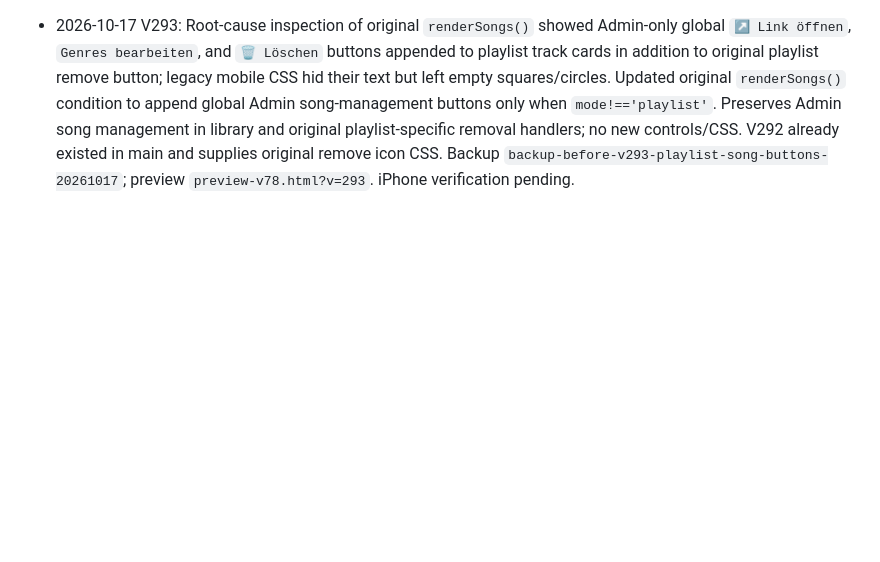
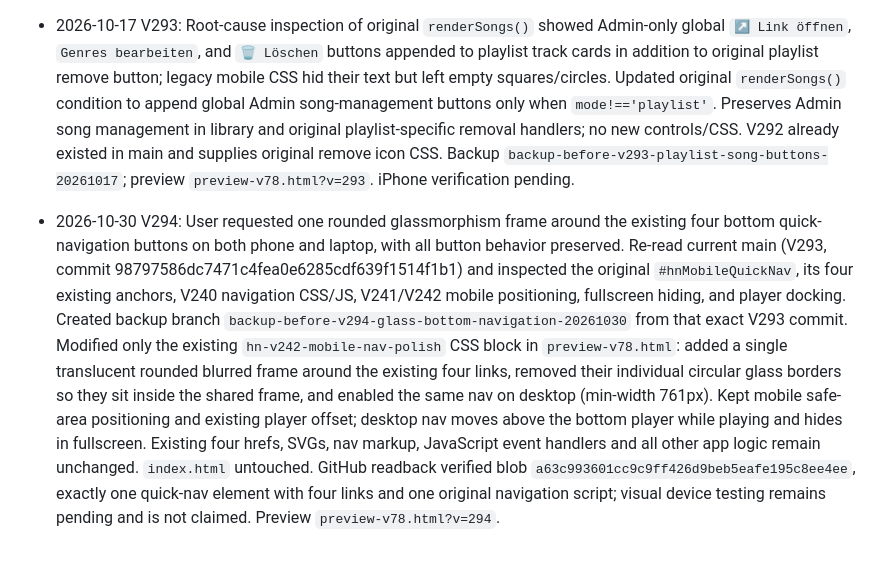
Before and after one commit to mbmorawej/hamnava, a Markdown page: PROJECT_CONTINUITY.md, the part around the change. GitHub-like rendering; blank space fills up the shorter version.

Commit message:
Document V294 glass bottom navigation update

```diff
--- a/PROJECT_CONTINUITY.md
+++ b/PROJECT_CONTINUITY.md
@@ -153,3 +153,6 @@ Assistant should fetch this file from main, verify latest source and current pre
 - 2026-10-17 V292: User screenshot V291 showed empty dark square/circles instead of playlist trash. Root cause: `renderSongs` adds extra admin card buttons in `.actions`; mobile glass CSS suppressed their text, leaving empty shapes. The V291 cleanup also emptied trash text while legacy V270 CSS expected an emoji pseudo-element, resulting in no visible icon. Edited the existing V270 mobile CSS rule: render a mask-based white trash icon in the existing `.hn-v154-remove-track::after`, hide admin extra buttons after first two except original remove control, and keep the single existing remove button in the glass column. Original delete handlers and permission checks untouched; public trash is Admin-only. Backup `backup-before-v292-playlist-track-action-cleanup-20261017`. Preview `preview-v78.html?v=292`. iPhone test pending.
 
 - 2026-10-17 V293: Root-cause inspection of original `renderSongs()` showed Admin-only global `↗ Link öffnen`, `Genres bearbeiten`, and `🗑 Löschen` buttons appended to playlist track cards in addition to original playlist remove button; legacy mobile CSS hid their text but left empty squares/circles. Updated original `renderSongs()` condition to append global Admin song-management buttons only when `mode!=='playlist'`. Preserves Admin song management in library and original playlist-specific removal handlers; no new controls/CSS. V292 already existed in main and supplies original remove icon CSS. Backup `backup-before-v293-playlist-song-buttons-20261017`; preview `preview-v78.html?v=293`. iPhone verification pending.
+
+
+- 2026-10-30 V294: User requested one rounded glassmorphism frame around the existing four bottom quick-navigation buttons on both phone and laptop, with all button behavior preserved. Re-read current main (V293, commit 98797586dc7471c4fea0e6285cdf639f1514f1b1) and inspected the original `#hnMobileQuickNav`, its four existing anchors, V240 navigation CSS/JS, V241/V242 mobile positioning, fullscreen hiding, and player docking. Created backup branch `backup-before-v294-glass-bottom-navigation-20261030` from that exact V293 commit. Modified only the existing `hn-v242-mobile-nav-polish` CSS block in `preview-v78.html`: added a single translucent rounded blurred frame around the existing four links, removed their individual circular glass borders so they sit inside the shared frame, and enabled the same nav on desktop (min-width 761px). Kept mobile safe-area positioning and existing player offset; desktop nav moves above the bottom player while playing and hides in fullscreen. Existing four hrefs, SVGs, nav markup, JavaScript event handlers and all other app logic remain unchanged. `index.html` untouched. GitHub readback verified blob `a63c993601cc9c9ff426d9beb5eafe195c8ee4ee`, exactly one quick-nav element with four links and one original navigation script; visual device testing remains pending and is not claimed. Preview `preview-v78.html?v=294`.
```
